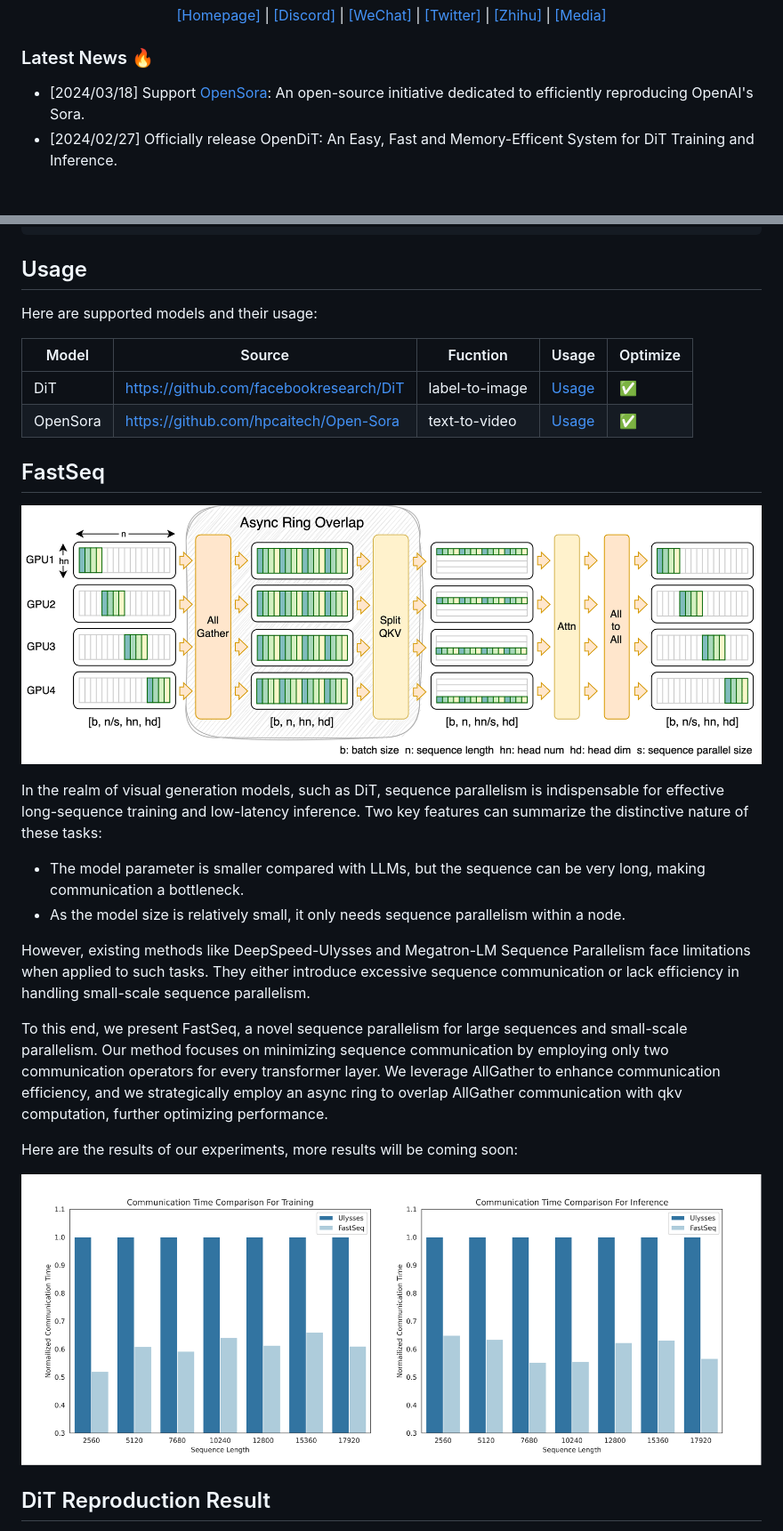
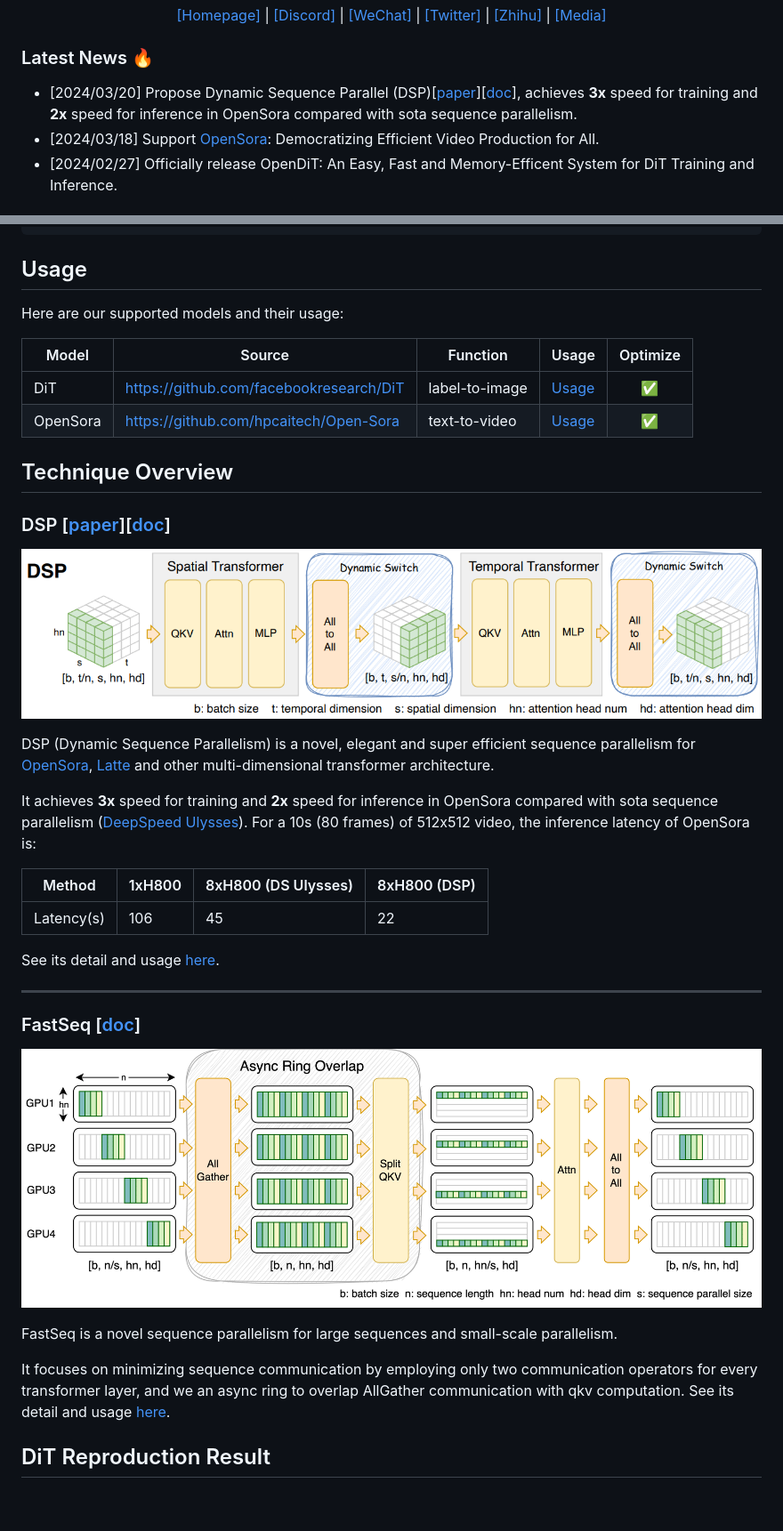
Before and after one commit to NUS-HPC-AI-Lab/VideoSys, a Markdown page: README.md, 2 parts joined by grey strips. Shown at 89% size. Rendered like a GitHub page; pictures changed too: figure/dsp_overview.png (added); blank space fills up the shorter version.

```diff
--- a/README.md
+++ b/README.md
@@ -8,7 +8,8 @@
 
 ### Latest News 🔥
 
-- [2024/03/18] Support [OpenSora](https://github.com/hpcaitech/Open-Sora): An open-source initiative dedicated to efficiently reproducing OpenAI's Sora.
+- [2024/03/20] Propose Dynamic Sequence Parallel (DSP)[[paper](https://arxiv.org/abs/2403.10266)][[doc](./docs/dsp.md)], achieves **3x** speed for training and **2x** speed for inference in OpenSora compared with sota sequence parallelism.
+- [2024/03/18] Support [OpenSora](https://github.com/hpcaitech/Open-Sora): Democratizing Efficient Video Production for All.
 - [2024/02/27] Officially release OpenDiT: An Easy, Fast and Memory-Efficent System for DiT Training and Inference.
 
 # About
@@ -91,30 +92,40 @@ pip install -v --disable-pip-version-check --no-cache-dir --no-build-isolation -
 
 ## Usage
 
-Here are supported models and their usage:
+Here are our supported models and their usage:
 
-| Model | Source | Fucntion | Usage | Optimize |
-| ------ | ------ | ------ | ------ | ------ |
+| Model | Source | Function | Usage | Optimize |
+| ------ | ------ | ------ | ------ | :------: |
 | DiT | https://github.com/facebookresearch/DiT | label-to-image | [Usage](./docs/dit.md) | ✅ |
 | OpenSora | https://github.com/hpcaitech/Open-Sora | text-to-video | [Usage](./docs/opensora.md) | ✅ |
 
 
-## FastSeq
+## Technique Overview
+
+### DSP [[paper](https://arxiv.org/abs/2403.10266)][[doc](./docs/dsp.md)]
+
+![dsp_overview](./figure/dsp_overview.png)
+
+
+DSP (Dynamic Sequence Parallelism) is a novel, elegant and super efficient sequence parallelism for [OpenSora](https://github.com/hpcaitech/Open-Sora), [Latte](https://github.com/Vchitect/Latte) and other multi-dimensional transformer architecture.
+
+It achieves **3x** speed for training and **2x** speed for inference in OpenSora compared with sota sequence parallelism ([DeepSpeed Ulysses](https://arxiv.org/abs/2309.14509)). For a 10s (80 frames) of 512x512 video, the inference latency of OpenSora is:
+
+| Method | 1xH800 | 8xH800 (DS Ulysses) | 8xH800 (DSP) |
+| ------ | ------ | ------ | ------ |
+| Latency(s) | 106 | 45 | 22 |
+
+See its detail and usage [here](./docs/dsp.md).
+
+----
+
+### FastSeq [[doc](./docs/fastseq.md)]
 
 ![fastseq_overview](./figure/fastseq_overview.png)
 
-In the realm of visual generation models, such as DiT, sequence parallelism is indispensable for effective long-sequence training and low-latency inference. Two key features can summarize the distinctive nature of these tasks:
+FastSeq is a novel sequence parallelism for large sequences and small-scale parallelism.
 
-- The model parameter is smaller compared with LLMs, but the sequence can be very long, making communication a bottleneck.
-- As the model size is relatively small, it only needs sequence parallelism within a node.
-
-However, existing methods like DeepSpeed-Ulysses and Megatron-LM Sequence Parallelism face limitations when applied to such tasks. They either introduce excessive sequence communication or lack efficiency in handling small-scale sequence parallelism.
-
-To this end, we present FastSeq, a novel sequence parallelism for large sequences and small-scale parallelism. Our method focuses on minimizing sequence communication by employing only two communication operators for every transformer layer. We leverage AllGather to enhance communication efficiency, and we strategically employ an async ring to overlap AllGather communication with qkv computation, further optimizing performance.
-
-Here are the results of our experiments, more results will be coming soon:
-
-![fastseq_exp](./figure/fastseq_exp.png)
+It focuses on minimizing sequence communication by employing only two communication operators for every transformer layer, and we an async ring to overlap AllGather communication with qkv computation. See its detail and usage [here](./docs/fastseq.md).
 
 ## DiT Reproduction Result
 
```
Also changed, not shown: other parts of README.md (+10 -2 lines), docs/dsp.md (added, +25 -0 lines), docs/fastseq.md (added, +16 -0 lines), docs/opensora.md (+33 -4 lines), figure/dsp_exp.png (added), 12 other files.
